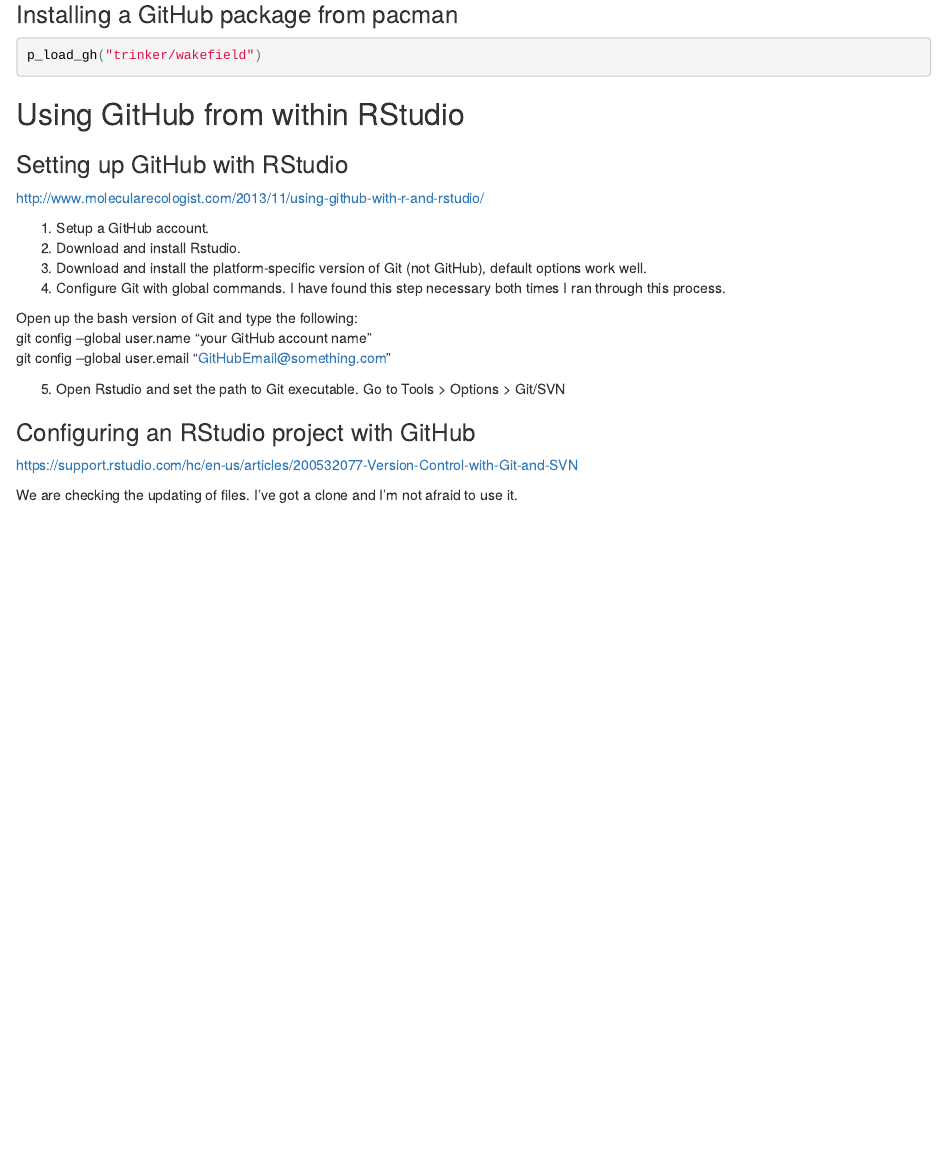
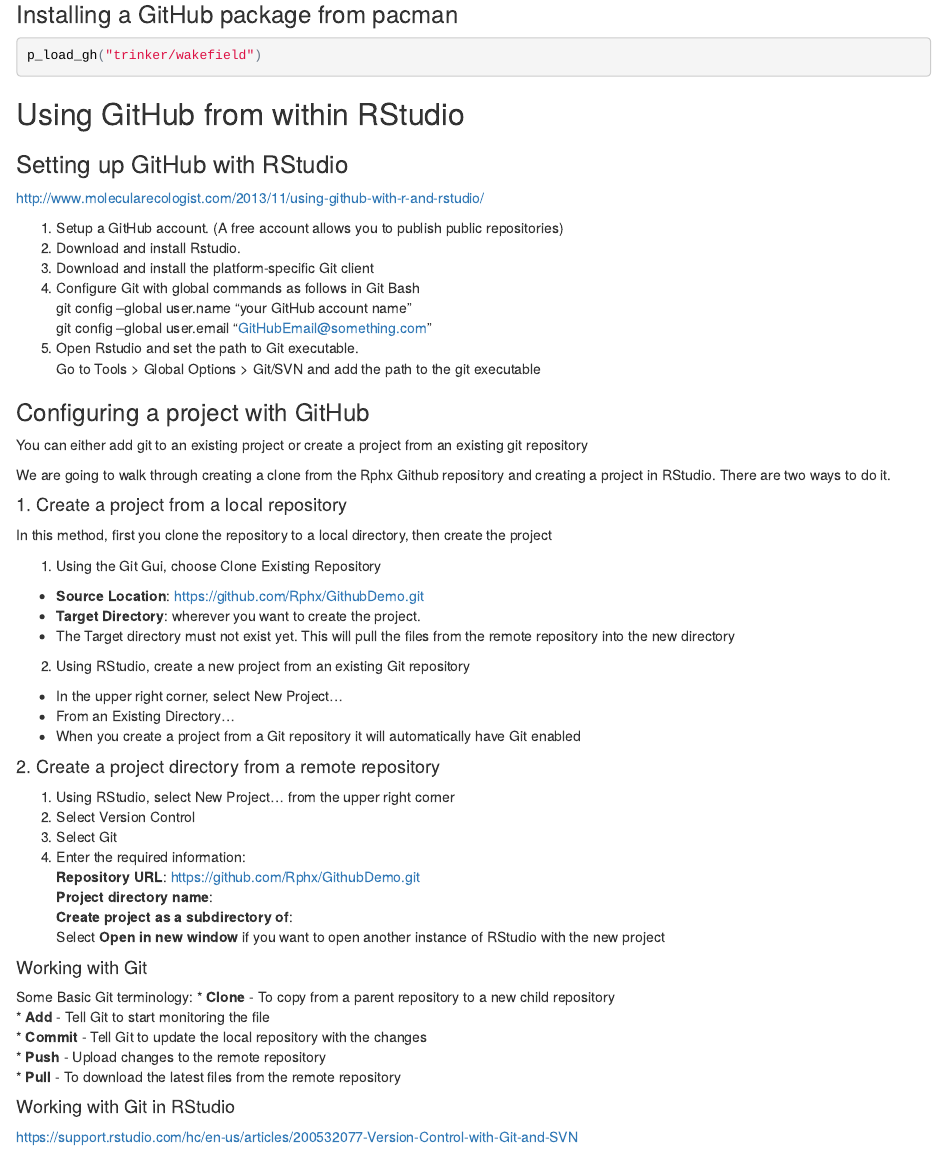
Before and after one commit to Rphx/GithubDemo, an R Markdown document (GithubDemo_Markdown.Rmd): the page in a window 1100 px wide, from 1040 px down. The pictures show the output file GithubDemo_Markdown.html that the author committed with the source, opened offline.

Commit message:
Major Updates.

```diff
--- a/GithubDemo_Markdown.Rmd
+++ b/GithubDemo_Markdown.Rmd
@@ -71,25 +71,57 @@
 
 http://www.molecularecologist.com/2013/11/using-github-with-r-and-rstudio/
 
-1. Setup a GitHub account.
+1. Setup a GitHub account. (A free account allows you to publish public repositories)
 2. Download and install Rstudio.
-3. Download and install the platform-specific version of Git (not GitHub), default options   work well.
-4. Configure Git with global commands. I have found this step necessary both times I ran through this process.
-
-Open up the bash version of Git and type the following:
+3. Download and install the platform-specific Git client
+4. Configure Git with global commands as follows in Git Bash
   git config –global user.name “your GitHub account name”
   git config –global user.email “GitHubEmail@something.com”
+5. Open Rstudio and set the path to Git executable.
+  Go to Tools > Global Options > Git/SVN and add the path to the git executable
 
-5. Open Rstudio and set the path to Git executable. Go to Tools > Options > Git/SVN
+### Configuring a project with GitHub
 
-### Configuring an RStudio project with GitHub
+You can either add git to an existing project or create a project from an existing git repository
+
+We are going to walk through creating a clone from the Rphx Github repository and creating a project in RStudio. There are two ways to do it.
+
+#### 1. Create a project from a local repository
+
+In this method, first you clone the repository to a local directory, then create the project
+
+1. Using the Git Gui, choose Clone Existing Repository
+  + **Source Location**: https://github.com/Rphx/GithubDemo.git
+  + **Target Directory**: wherever you want to create the project.
+  + The Target directory must not exist yet. This will pull the files from the remote repository into the new directory
+2. Using RStudio, create a new project from an existing Git repository
+  + In the upper right corner, select New Project...
+  + From an Existing Directory...
+  + When you create a project from a Git repository it will automatically have Git enabled
+
+#### 2. Create a project directory from a remote repository
+
+1. Using RStudio, select New Project... from the upper right corner
+2. Select Version Control
+3. Select Git
+4. Enter the required information:
+  **Repository URL**: https://github.com/Rphx/GithubDemo.git
+  **Project directory name**:
+  **Create project as a subdirectory of**:
+  Select **Open in new window** if you want to open another instance of RStudio with the new project
+
+#### Working with Git
+
+Some Basic Git terminology:
+* **Clone** - To copy from a parent repository to a new child repository
+* **Add** - Tell Git to start monitoring the file
+* **Commit** - Tell Git to update the local repository with the changes
+* **Push** - Upload changes to the remote repository
+* **Pull** - To download the latest files from the remote repository
+
+#### Working with Git in RStudio
+
 
 
 
 https://support.rstudio.com/hc/en-us/articles/200532077-Version-Control-with-Git-and-SVN
-
-We are checking the updating of files.
-
-I've got a clone and I'm not afraid to use it.
-
-nnnnn
```
Also changed, not shown: GithubDemo_Markdown.html.
